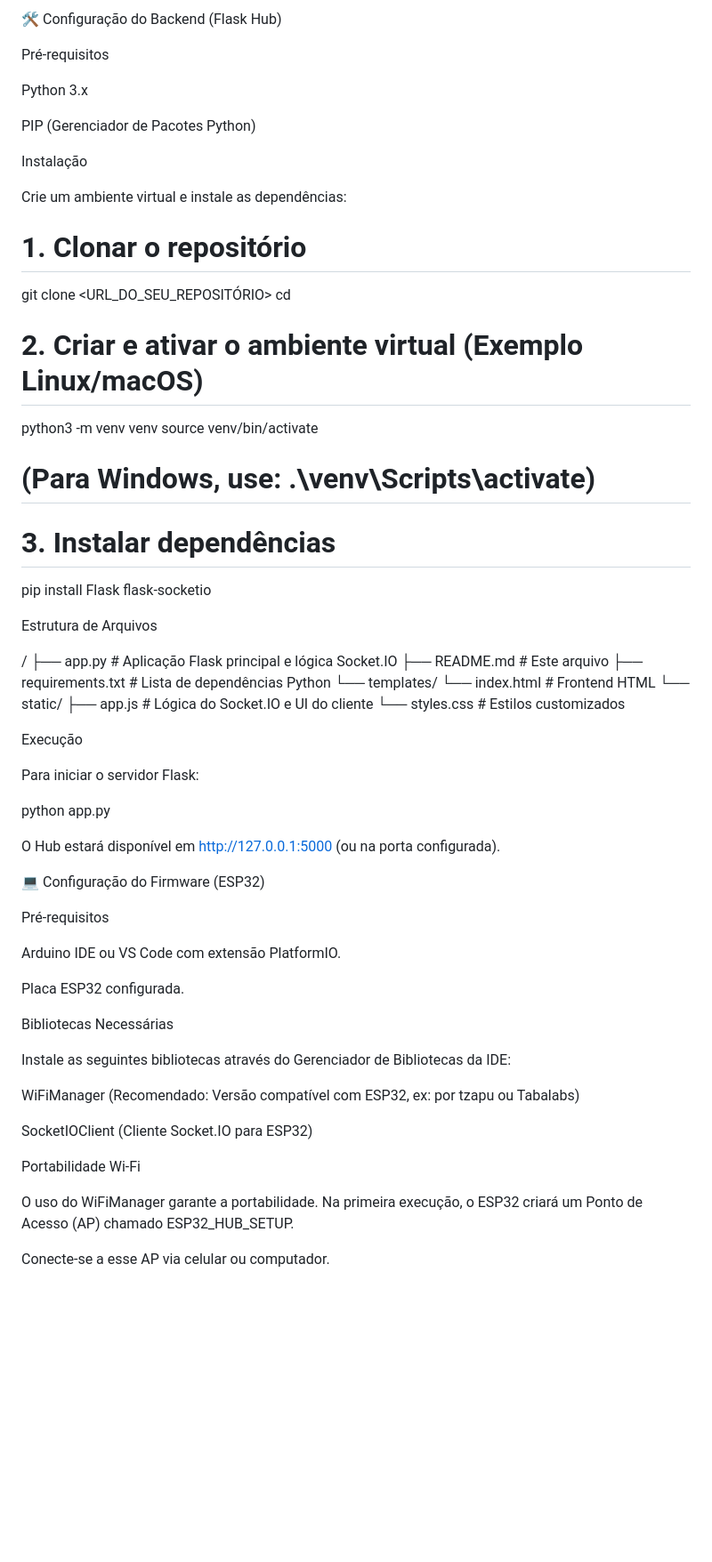
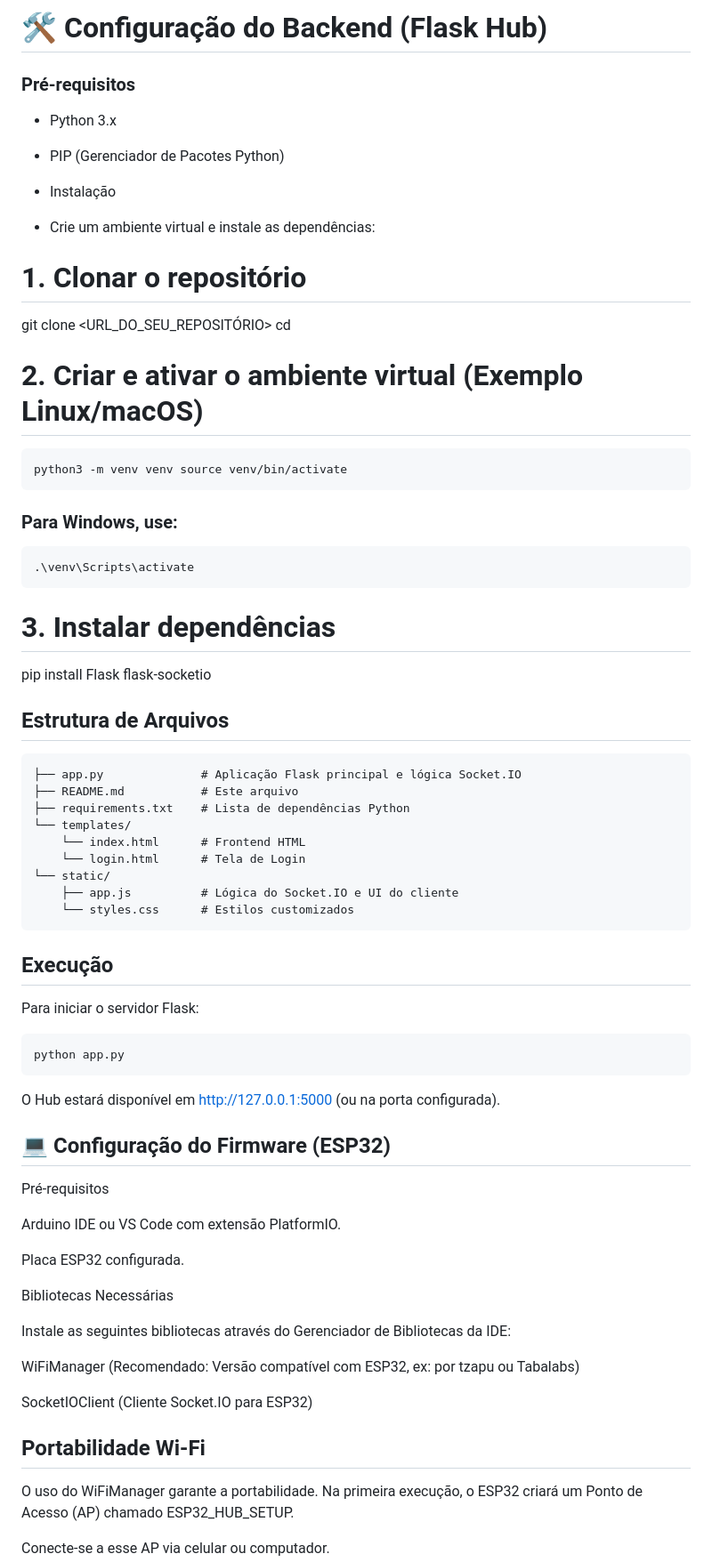
Before and after one commit to Thayso-Weslley/Hub-Flask-ESP32, a Markdown page: README.MD, the part around the change printed below. Shown: that part at 89% size. GitHub-like rendering; blank space fills up the shorter version.

````diff
--- a/README.MD
+++ b/README.MD
@@ -56,53 +44,57 @@ Feedback: O ESP32 aciona o relé e pode opcionalmente enviar uma confirmação d
 
-🛠️ Configuração do Backend (Flask Hub)
+# 🛠️ Configuração do Backend (Flask Hub)
 
-Pré-requisitos
+### Pré-requisitos
 
-Python 3.x
++ Python 3.x
++ PIP (Gerenciador de Pacotes Python)
++ Instalação
 
-PIP (Gerenciador de Pacotes Python)
-
-Instalação
-
-Crie um ambiente virtual e instale as dependências:
++ Crie um ambiente virtual e instale as dependências:
 
 # 1. Clonar o repositório
 git clone <URL_DO_SEU_REPOSITÓRIO>
 cd <nome-do-diretorio>
 
 # 2. Criar e ativar o ambiente virtual (Exemplo Linux/macOS)
-python3 -m venv venv
-source venv/bin/activate
-# (Para Windows, use: .\venv\Scripts\activate)
+```
+python3 -m venv venv source venv/bin/activate
+```
+### Para Windows, use:
+```
+.\venv\Scripts\activate
+```
 
 # 3. Instalar dependências
 pip install Flask flask-socketio
 
 
 Estrutura de Arquivos
-
-/
+---
+```
 ├── app.py              # Aplicação Flask principal e lógica Socket.IO
 ├── README.md           # Este arquivo
 ├── requirements.txt    # Lista de dependências Python
 └── templates/
     └── index.html      # Frontend HTML
+    └── login.html      # Tela de Login
 └── static/
     ├── app.js          # Lógica do Socket.IO e UI do cliente
     └── styles.css      # Estilos customizados
-
+```
 
 Execução
+---
 
 Para iniciar o servidor Flask:
-
+```
 python app.py
-
+```
 
 O Hub estará disponível em http://127.0.0.1:5000 (ou na porta configurada).
 
 💻 Configuração do Firmware (ESP32)
-
+---
 Pré-requisitos
 
 Arduino IDE ou VS Code com extensão PlatformIO.
@@ -118,7 +110,7 @@ WiFiManager (Recomendado: Versão compatível com ESP32, ex: por tzapu ou Tabala
 SocketIOClient (Cliente Socket.IO para ESP32)
 
 Portabilidade Wi-Fi
-
+---
 O uso do WiFiManager garante a portabilidade. Na primeira execução, o ESP32 criará um Ponto de Acesso (AP) chamado ESP32_HUB_SETUP.
 
 Conecte-se a esse AP via celular ou computador.
````
Also changed, not shown: other parts of README.MD (+29 -51 lines).
